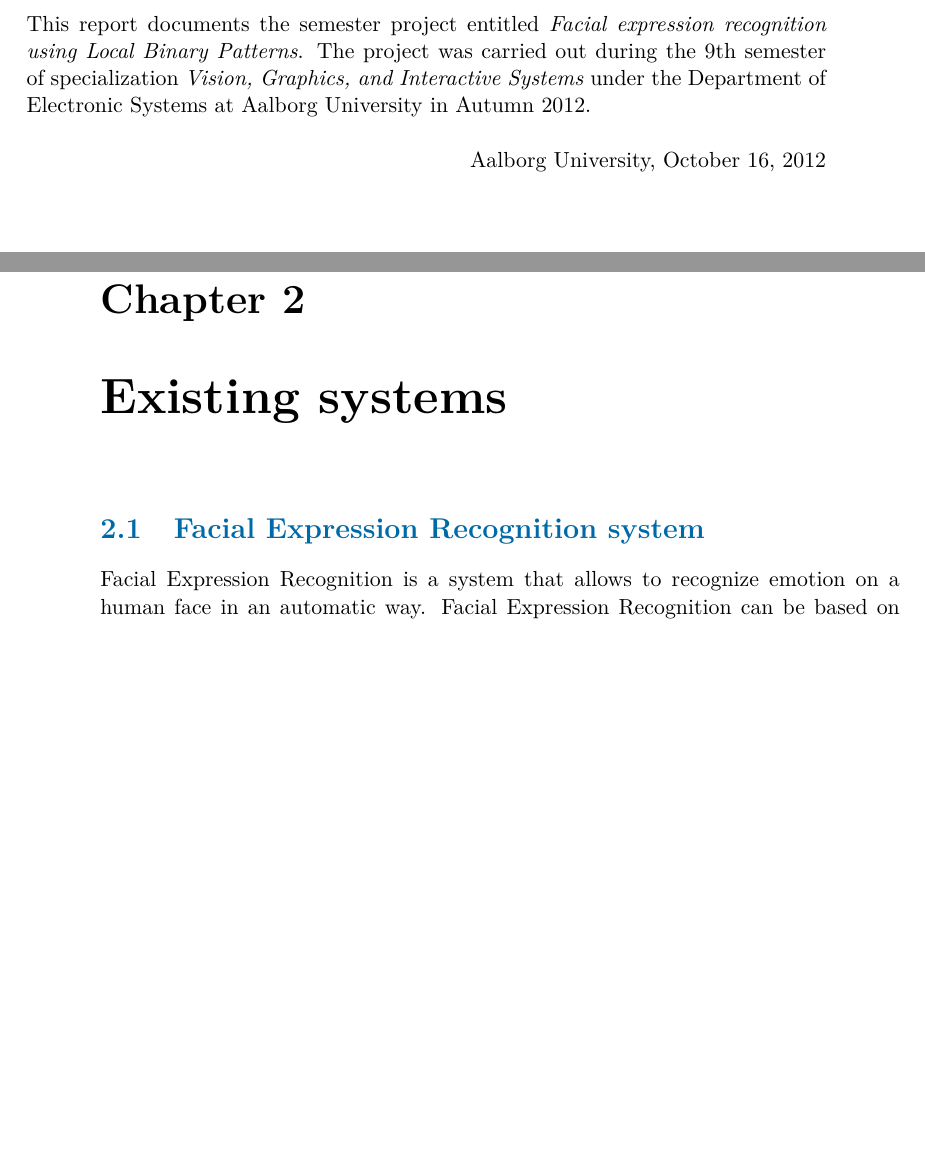
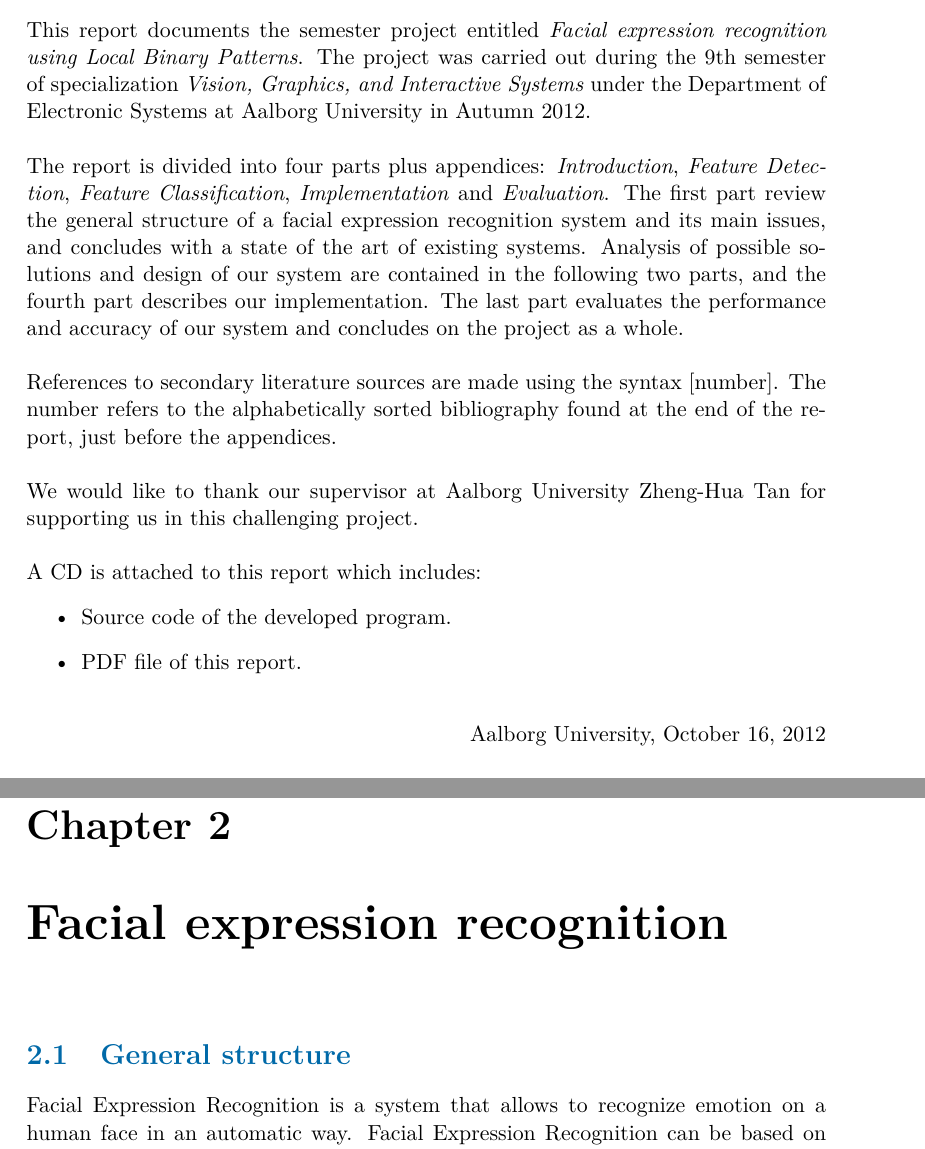
Before and after one commit to miguelki/Emotion_Recognition, a LaTeX thesis (report/master.tex, which reads report/sections/introduction.tex, report/sections/preface.tex): two parts of pages 5 and 11 of 21 before the commit and two parts of pages 5 and 12 of 25 after it, joined at a grey line, cut so that both start at the same text, the shorter picture padded with empty space. Compiled offline with pdfLaTeX.

Commit message:
ajout preface + restructuration intro

```diff
--- a/report/sections/introduction.tex
+++ b/report/sections/introduction.tex
@@ -33,10 +34,10 @@ A facial expression is a visible manifestation of the effective state, cognitive
 \newpage
 
 \phantomsection
-\chapter{Existing systems}
+\chapter{Facial expression recognition}
 
 \phantomsection
-\section{Facial Expression Recognition system}
+\section{General structure}
 
 \noindent Facial Expression Recognition is a system that allows to recognize emotion on a human face in an automatic way. Facial Expression Recognition can be based on images or on videos; it can be real time or not. Most of the time, searchers use images of human faces and try to recognize the emotion. But this can also be done in real time by using video. While the person is having and expressing his emotions, the Facial Expression Recognition system is analyzing the video and detect in real time the emotion of the person.
 \newline
--- a/report/sections/preface.tex
+++ b/report/sections/preface.tex
@@ -4,9 +4,23 @@
 \chapter*{Preface}
 \hypersetup{bookmarksdepth}%back to tocdepth
 
-This report documents the semester project entitled \textit{Facial expression recognition using Local Binary Patterns}. The project was carried out during the 9th semester of specialization \textit{Vision, Graphics, and Interactive Systems} under the Department of Electronic Systems at Aalborg University in Autumn 2012.
+\noindent This report documents the semester project entitled \textit{Facial expression recognition using Local Binary Patterns}. The project was carried out during the 9th semester of specialization \textit{Vision, Graphics, and Interactive Systems} under the Department of Electronic Systems at Aalborg University in Autumn 2012.
+\newline
 
+\noindent The report is divided into four parts plus appendices: \textit{Introduction}, \textit{Feature Detection}, \textit{Feature Classification}, \textit{Implementation} and \textit{Evaluation}. The first part review the general structure of a facial expression recognition system and its main issues, and concludes with a state of the art of existing systems. Analysis of possible solutions and design of our system are contained in the following two parts, and the fourth part describes our implementation. The last part evaluates the performance and accuracy of our system and concludes on the project as a whole.
+\newline
 
+\noindent References to secondary literature sources are made using the syntax [number]. The number refers to the alphabetically sorted bibliography found at the end of the report, just before the appendices.
+\newline
+
+\noindent We would like to thank our supervisor at Aalborg University Zheng-Hua Tan for supporting us in this challenging project.
+\newline
+
+\noindent A CD is attached to this report which includes:
+\begin{itemize}
+\item Source code of the developed program.
+\item PDF file of this report.
+\end{itemize}
 
 \vspace{\baselineskip}\hfill Aalborg University, \today
 \vfill\noindent
```
Also changed, not shown: report/bib/mybib.bib (+11 -0 lines), report/master.tex (+1 -0 lines), report/sections/implementation.tex (added, +12 -0 lines), report/master.pdf, report/sections/introduction.tex (11 more changed lines), 6 other files.
